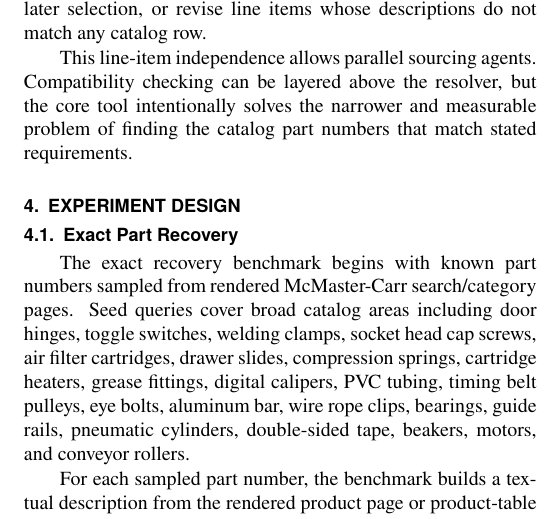
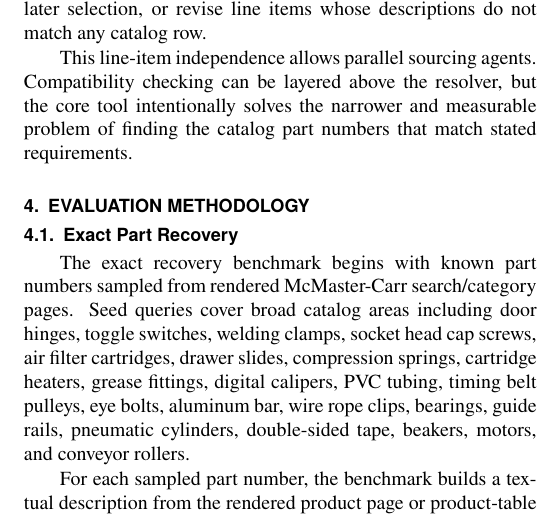
Before and after one commit to cmuchancel/mcmaster-navigator-mcp, a LaTeX document (paper/asme_idetc_mcmaster_navigator.tex): part of one column of page 3 of 5, cut so that both start at the same text. Compiled offline with pdfLaTeX.

Commit message:
Reorder paper methodology sections

```diff
--- a/paper/asme_idetc_mcmaster_navigator.tex
+++ b/paper/asme_idetc_mcmaster_navigator.tex
@@ -124,7 +124,7 @@ The core problem is part sourcing. Assembly workflows become possible by treatin
 
 This line-item independence allows parallel sourcing agents. Compatibility checking can be layered above the resolver, but the core tool intentionally solves the narrower and measurable problem of finding the catalog part numbers that match stated requirements.
 
-\section{Experiment Design}
+\section{Evaluation Methodology}
 
 \subsection{Exact Part Recovery}
 
```
Also changed, not shown: paper/asme_idetc_mcmaster_navigator.pdf, paper/asme_idetc_mcmaster_navigator.tex (8 more changed lines).
